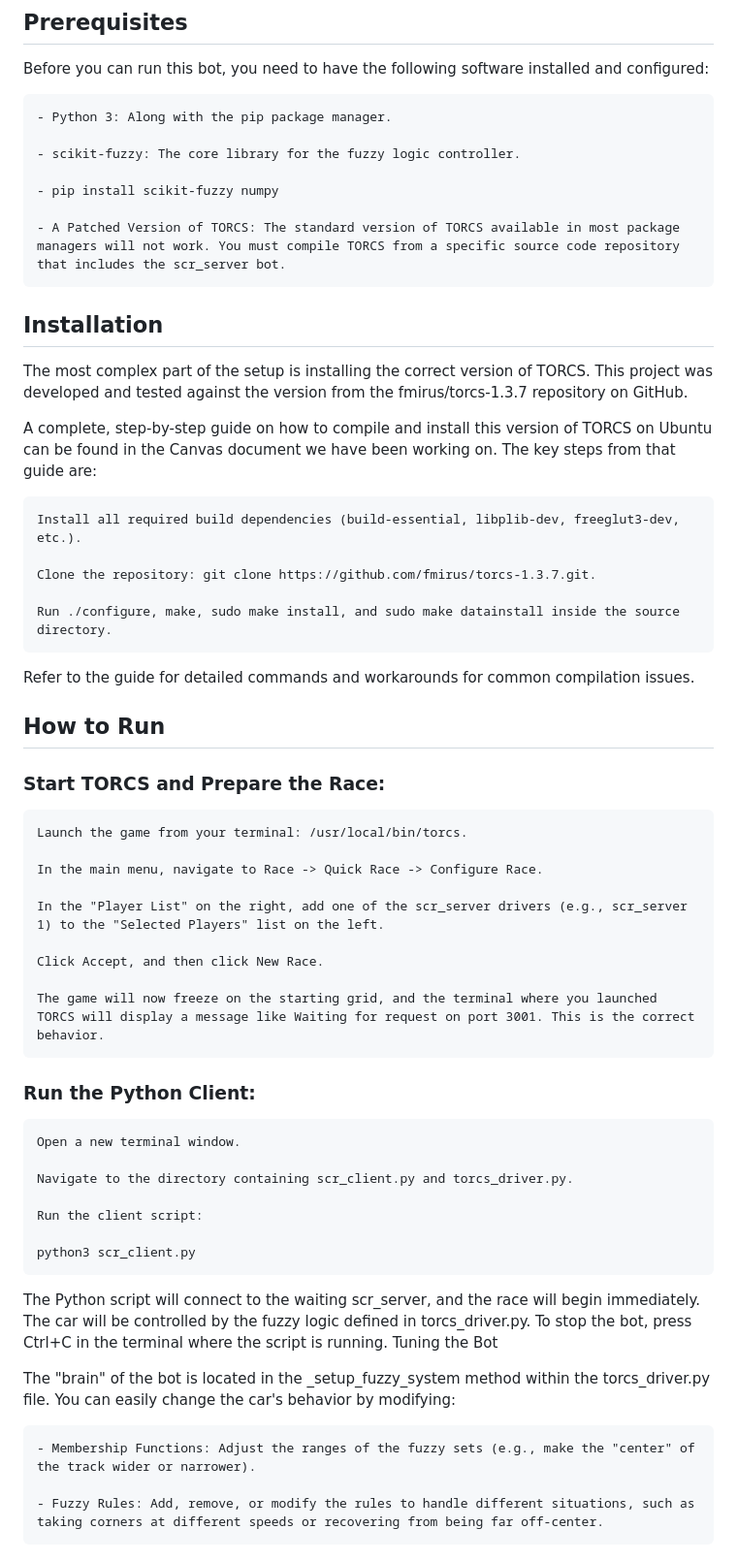
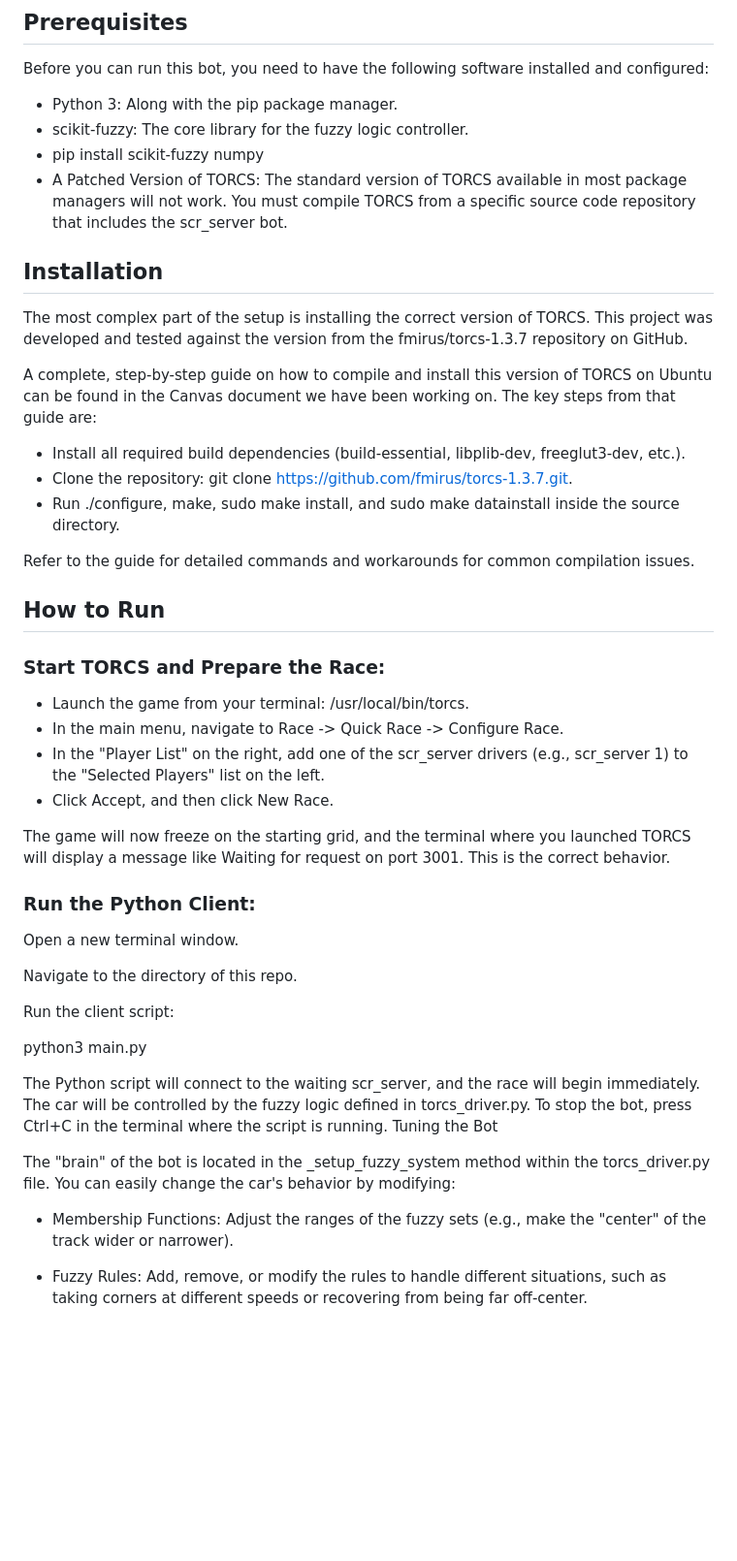
Before and after one commit to KaioVBraga/overtaking, a Markdown page: README.md, the part around the change. Shown: that part at 97% size. Rendered like a GitHub page; blank space fills up the shorter version.

Commit message:
chore: Update readme again

```diff
--- a/README.md
+++ b/README.md
@@ -13,13 +13,10 @@ Features
 
 Before you can run this bot, you need to have the following software installed and configured:
 
-    - Python 3: Along with the pip package manager.
-
-    - scikit-fuzzy: The core library for the fuzzy logic controller.
-
-    - pip install scikit-fuzzy numpy
-
-    - A Patched Version of TORCS: The standard version of TORCS available in most package managers will not work. You must compile TORCS from a specific source code repository that includes the scr_server bot.
+- Python 3: Along with the pip package manager.
+- scikit-fuzzy: The core library for the fuzzy logic controller.
+- pip install scikit-fuzzy numpy
+- A Patched Version of TORCS: The standard version of TORCS available in most package managers will not work. You must compile TORCS from a specific source code repository that includes the scr_server bot.
 
 ## Installation
 
@@ -27,11 +24,9 @@ The most complex part of the setup is installing the correct version of TORCS. T
 
 A complete, step-by-step guide on how to compile and install this version of TORCS on Ubuntu can be found in the Canvas document we have been working on. The key steps from that guide are:
 
-    Install all required build dependencies (build-essential, libplib-dev, freeglut3-dev, etc.).
-
-    Clone the repository: git clone https://github.com/fmirus/torcs-1.3.7.git.
-
-    Run ./configure, make, sudo make install, and sudo make datainstall inside the source directory.
+- Install all required build dependencies (build-essential, libplib-dev, freeglut3-dev, etc.).
+- Clone the repository: git clone https://github.com/fmirus/torcs-1.3.7.git.
+- Run ./configure, make, sudo make install, and sudo make datainstall inside the source directory.
 
 Refer to the guide for detailed commands and workarounds for common compilation issues.
 
@@ -39,31 +34,28 @@ Refer to the guide for detailed commands and workarounds for common compilation
 
 ### Start TORCS and Prepare the Race:
 
-    Launch the game from your terminal: /usr/local/bin/torcs.
+- Launch the game from your terminal: /usr/local/bin/torcs.
+- In the main menu, navigate to Race -> Quick Race -> Configure Race.
+- In the "Player List" on the right, add one of the scr_server drivers (e.g., scr_server 1) to the "Selected Players" list on the left.
+- Click Accept, and then click New Race.
 
-    In the main menu, navigate to Race -> Quick Race -> Configure Race.
-
-    In the "Player List" on the right, add one of the scr_server drivers (e.g., scr_server 1) to the "Selected Players" list on the left.
-
-    Click Accept, and then click New Race.
-
-    The game will now freeze on the starting grid, and the terminal where you launched TORCS will display a message like Waiting for request on port 3001. This is the correct behavior.
+The game will now freeze on the starting grid, and the terminal where you launched TORCS will display a message like Waiting for request on port 3001. This is the correct behavior.
 
 ### Run the Python Client:
 
-    Open a new terminal window.
+Open a new terminal window.
 
-    Navigate to the directory containing scr_client.py and torcs_driver.py.
+Navigate to the directory of this repo.
 
-    Run the client script:
+Run the client script:
 
-    python3 scr_client.py
+python3 main.py
 
 The Python script will connect to the waiting scr_server, and the race will begin immediately. The car will be controlled by the fuzzy logic defined in torcs_driver.py. To stop the bot, press Ctrl+C in the terminal where the script is running.
 Tuning the Bot
 
 The "brain" of the bot is located in the \_setup_fuzzy_system method within the torcs_driver.py file. You can easily change the car's behavior by modifying:
 
-    - Membership Functions: Adjust the ranges of the fuzzy sets (e.g., make the "center" of the track wider or narrower).
+- Membership Functions: Adjust the ranges of the fuzzy sets (e.g., make the "center" of the track wider or narrower).
 
-    - Fuzzy Rules: Add, remove, or modify the rules to handle different situations, such as taking corners at different speeds or recovering from being far off-center.
+- Fuzzy Rules: Add, remove, or modify the rules to handle different situations, such as taking corners at different speeds or recovering from being far off-center.
```
